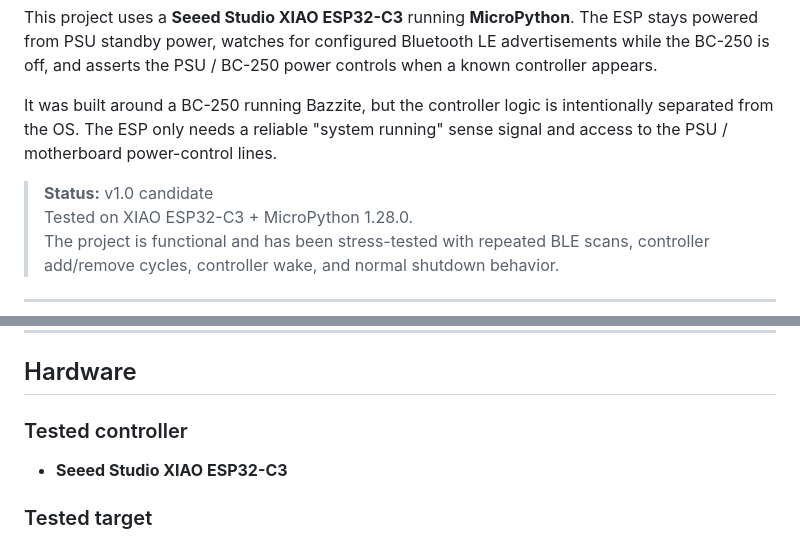
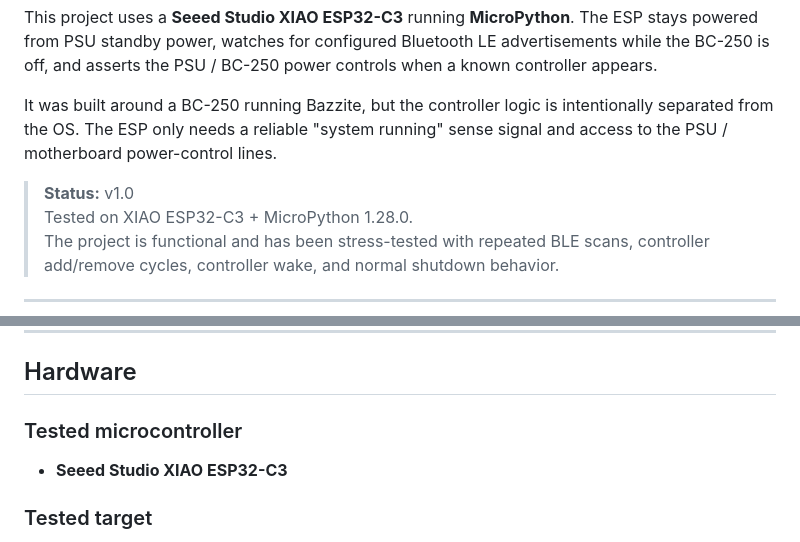
Before and after one commit to updawg/bc250-bluetooth-controller, a Markdown page: README.md, 2 parts joined by grey strips. GitHub-like rendering.

Commit message:
Prepare v1.0.0 release

```diff
--- a/README.md
+++ b/README.md
@@ -6,7 +6,7 @@ This project uses a **Seeed Studio XIAO ESP32-C3** running **MicroPython**. The
 
 It was built around a BC-250 running Bazzite, but the controller logic is intentionally separated from the OS. The ESP only needs a reliable "system running" sense signal and access to the PSU / motherboard power-control lines.
 
-> **Status:** v1.0 candidate
+> **Status:** v1.0
 > Tested on XIAO ESP32-C3 + MicroPython 1.28.0.
 > The project is functional and has been stress-tested with repeated BLE scans, controller add/remove cycles, controller wake, and normal shutdown behavior.
 
@@ -73,7 +73,7 @@ The ESP also prints its numeric IP address to the serial console as a fallback.
 
 ## Hardware
 
-### Tested controller
+### Tested microcontroller
 
 - **Seeed Studio XIAO ESP32-C3**
 
```
